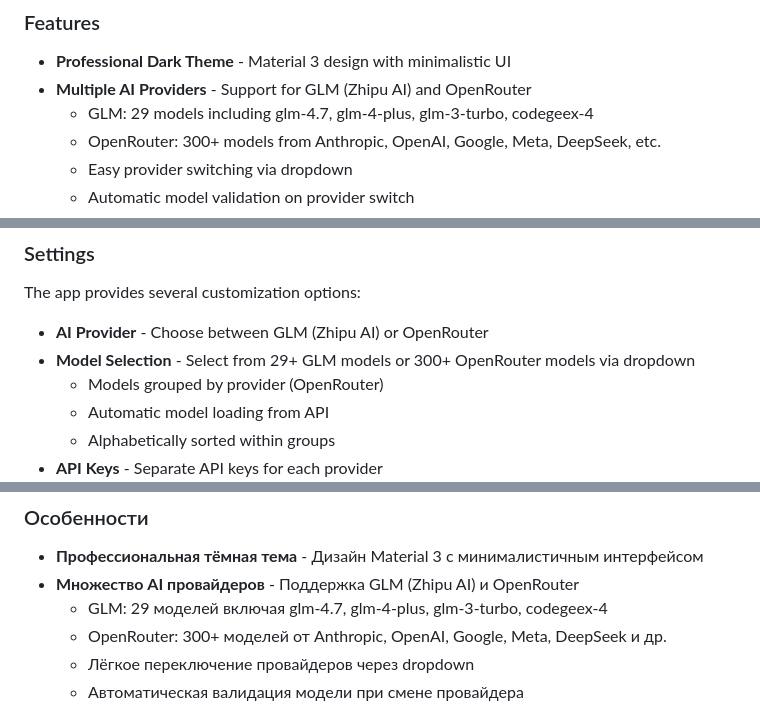
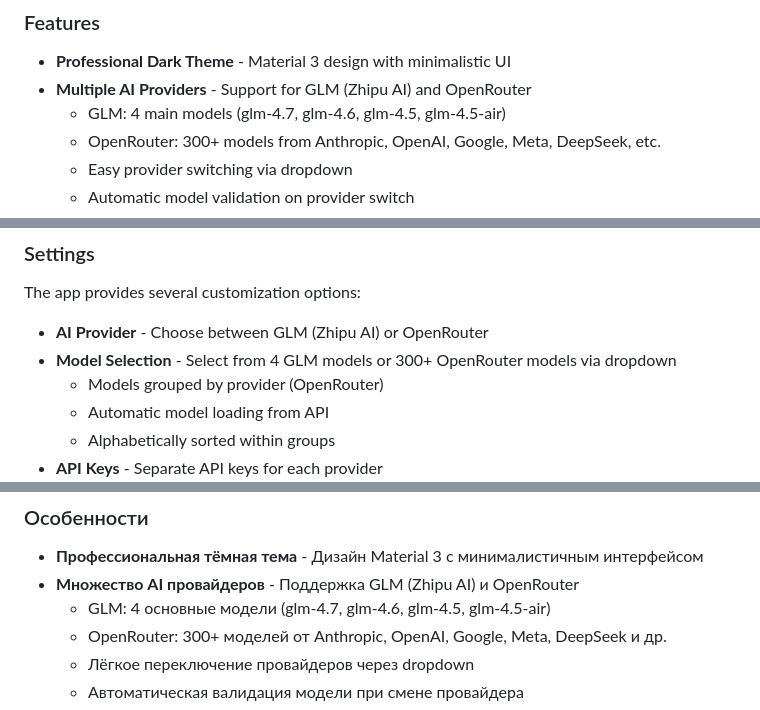
Before and after one commit to planer-pro/glm_chat, a Markdown page: README.md, 3 parts joined by grey strips. Drawn GitHub-style.

```diff
--- a/README.md
+++ b/README.md
@@ -13,7 +13,7 @@ GLM Chat is a professional Flutter application for communicating with AI models
 
 - **Professional Dark Theme** - Material 3 design with minimalistic UI
 - **Multiple AI Providers** - Support for GLM (Zhipu AI) and OpenRouter
-  - GLM: 29 models including glm-4.7, glm-4-plus, glm-3-turbo, codegeex-4
+  - GLM: 4 main models (glm-4.7, glm-4.6, glm-4.5, glm-4.5-air)
   - OpenRouter: 300+ models from Anthropic, OpenAI, Google, Meta, DeepSeek, etc.
   - Easy provider switching via dropdown
   - Automatic model validation on provider switch
@@ -135,7 +135,7 @@ Note: OpenRouter provides access to multiple AI models (Claude, GPT-4, Gemini, L
 The app provides several customization options:
 
 - **AI Provider** - Choose between GLM (Zhipu AI) or OpenRouter
-- **Model Selection** - Select from 29+ GLM models or 300+ OpenRouter models via dropdown
+- **Model Selection** - Select from 4 GLM models or 300+ OpenRouter models via dropdown
   - Models grouped by provider (OpenRouter)
   - Automatic model loading from API
   - Alphabetically sorted within groups
@@ -173,7 +173,7 @@ GLM Chat - профессиональное Flutter приложение для
 
 - **Профессиональная тёмная тема** - Дизайн Material 3 с минималистичным интерфейсом
 - **Множество AI провайдеров** - Поддержка GLM (Zhipu AI) и OpenRouter
-  - GLM: 29 моделей включая glm-4.7, glm-4-plus, glm-3-turbo, codegeex-4
+  - GLM: 4 основные модели (glm-4.7, glm-4.6, glm-4.5, glm-4.5-air)
   - OpenRouter: 300+ моделей от Anthropic, OpenAI, Google, Meta, DeepSeek и др.
   - Лёгкое переключение провайдеров через dropdown
   - Автоматическая валидация модели при смене провайдера
```
Also changed, not shown: other parts of README.md (+1 -1 lines), CLAUDE.md (+18 -6 lines).
